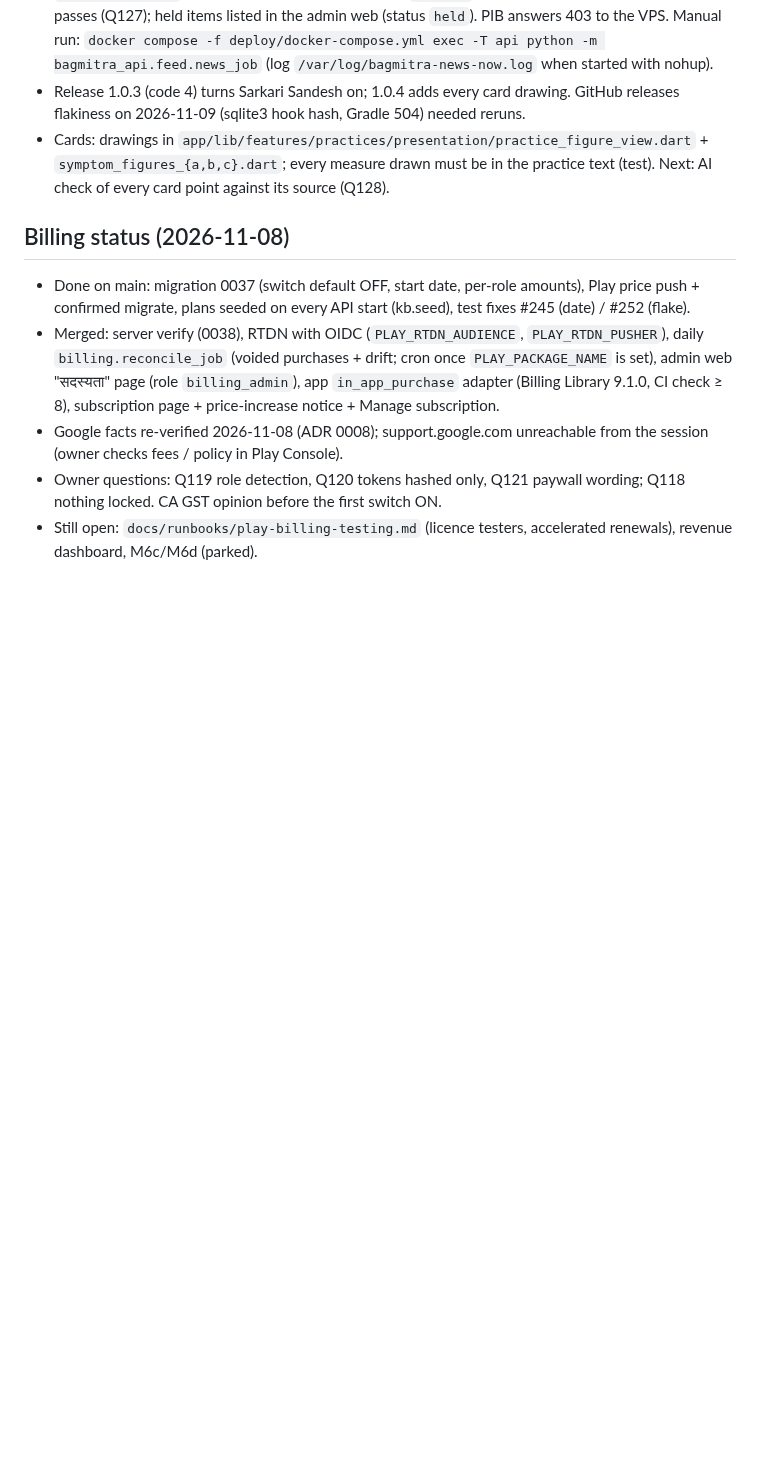
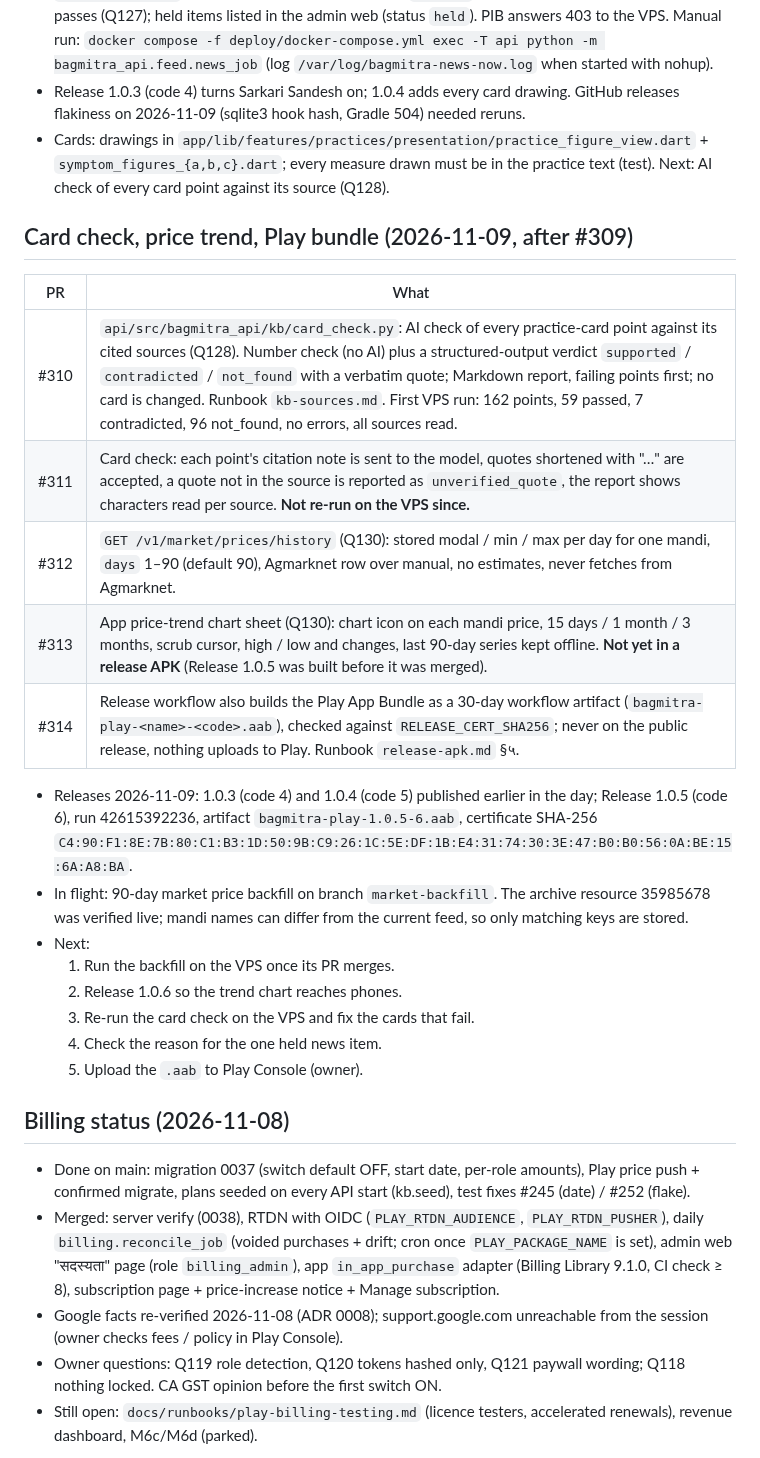
Before and after one commit to abhishekwasu-hue/BaghMitra, a Markdown page: docs/HANDOVER_NOW.md, the part around the change. GitHub-like rendering; blank space fills up the shorter version.

Commit message:
PROGRESS and HANDOVER: card check, price trend chart, Play bundle, release 1.0.5
Co-Authored-By: Claude Opus 5.5 <noreply@anthropic.com>
Claude-Session: https://claude.ai/code/session_01U3NUDCx71iPm6Jax5qXVc7

```diff
--- a/docs/HANDOVER_NOW.md
+++ b/docs/HANDOVER_NOW.md
@@ -43,6 +43,23 @@ Reports to Abhi in plain Marathi. Never run anything on the VPS; give him ONE co
 - Release 1.0.3 (code 4) turns Sarkari Sandesh on; 1.0.4 adds every card drawing. GitHub releases flakiness on 2026-11-09 (sqlite3 hook hash, Gradle 504) needed reruns.
 - Cards: drawings in `app/lib/features/practices/presentation/practice_figure_view.dart` + `symptom_figures_{a,b,c}.dart`; every measure drawn must be in the practice text (test). Next: AI check of every card point against its source (Q128).
 
+## Card check, price trend, Play bundle (2026-11-09, after #309)
+| PR | What |
+|---|---|
+| #310 | `api/src/bagmitra_api/kb/card_check.py`: AI check of every practice-card point against its cited sources (Q128). Number check (no AI) plus a structured-output verdict `supported` / `contradicted` / `not_found` with a verbatim quote; Markdown report, failing points first; no card is changed. Runbook `kb-sources.md`. First VPS run: 162 points, 59 passed, 7 contradicted, 96 not_found, no errors, all sources read. |
+| #311 | Card check: each point's citation note is sent to the model, quotes shortened with "…" are accepted, a quote not in the source is reported as `unverified_quote`, the report shows characters read per source. **Not re-run on the VPS since.** |
+| #312 | `GET /v1/market/prices/history` (Q130): stored modal / min / max per day for one mandi, `days` 1–90 (default 90), Agmarknet row over manual, no estimates, never fetches from Agmarknet. |
+| #313 | App price-trend chart sheet (Q130): chart icon on each mandi price, 15 days / 1 month / 3 months, scrub cursor, high / low and changes, last 90-day series kept offline. **Not yet in a release APK** (Release 1.0.5 was built before it was merged). |
+| #314 | Release workflow also builds the Play App Bundle as a 30-day workflow artifact (`bagmitra-play-<name>-<code>.aab`), checked against `RELEASE_CERT_SHA256`; never on the public release, nothing uploads to Play. Runbook `release-apk.md` §५. |
+- Releases 2026-11-09: 1.0.3 (code 4) and 1.0.4 (code 5) published earlier in the day; Release 1.0.5 (code 6), run 42615392236, artifact `bagmitra-play-1.0.5-6.aab`, certificate SHA-256 `C4:90:F1:8E:7B:80:C1:B3:1D:50:9B:C9:26:1C:5E:DF:1B:E4:31:74:30:3E:47:B0:B0:56:0A:BE:15:6A:A8:BA`.
+- In flight: 90-day market price backfill on branch `market-backfill`. The archive resource 35985678 was verified live; mandi names can differ from the current feed, so only matching keys are stored.
+- Next:
+  1. Run the backfill on the VPS once its PR merges.
+  2. Release 1.0.6 so the trend chart reaches phones.
+  3. Re-run the card check on the VPS and fix the cards that fail.
+  4. Check the reason for the one held news item.
+  5. Upload the `.aab` to Play Console (owner).
+
 ## Billing status (2026-11-08)
 - Done on main: migration 0037 (switch default OFF, start date, per-role amounts), Play price push + confirmed migrate, plans seeded on every API start (kb.seed), test fixes #245 (date) / #252 (flake).
 - Merged: server verify (0038), RTDN with OIDC (`PLAY_RTDN_AUDIENCE`, `PLAY_RTDN_PUSHER`), daily `billing.reconcile_job` (voided purchases + drift; cron once `PLAY_PACKAGE_NAME` is set), admin web "सदस्यता" page (role `billing_admin`), app `in_app_purchase` adapter (Billing Library 9.1.0, CI check ≥ 8), subscription page + price-increase notice + Manage subscription.
```
Also changed, not shown: docs/PROGRESS.md (+1 -0 lines).
